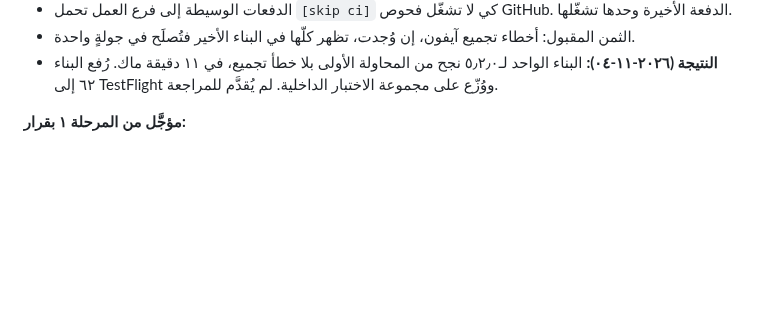
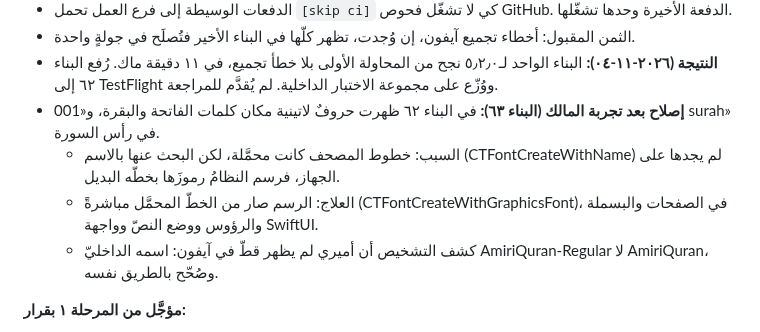
Before and after one commit to osamafa86-dotcom/mediapro, a Markdown page: docs/SAKINAH-ROADMAP.md, the part around the change. Rendered like a GitHub page; blank space fills up the shorter version.

Commit message:
docs: Sakinah build 63 — Mushaf fonts drawn from the loaded font [skip ci]
Co-Authored-By: Claude Opus 5.5 <noreply@anthropic.com>
Claude-Session: https://claude.ai/code/session_01HY7py4Kwox1KypVxZuFGKP

```diff
--- a/docs/SAKINAH-ROADMAP.md
+++ b/docs/SAKINAH-ROADMAP.md
@@ -152,6 +152,10 @@
 - الدفعات الوسيطة إلى فرع العمل تحمل `[skip ci]` كي لا تشغّل فحوص GitHub. الدفعة الأخيرة وحدها تشغّلها.
 - الثمن المقبول: أخطاء تجميع آيفون، إن وُجدت، تظهر كلّها في البناء الأخير فتُصلَح في جولةٍ واحدة.
 - **النتيجة (٢٠٢٦-١١-٠٤):** البناء الواحد لـ٥٫٢٫٠ نجح من المحاولة الأولى بلا خطأ تجميع، في ١١ دقيقة ماك. رُفع البناء ٦٢ إلى TestFlight ووُزّع على مجموعة الاختبار الداخلية. لم يُقدَّم للمراجعة.
+- **إصلاح بعد تجربة المالك (البناء ٦٣):** في البناء ٦٢ ظهرت حروفٌ لاتينية مكان كلمات الفاتحة والبقرة، و«001 surah» في رأس السورة.
+  - السبب: خطوط المصحف كانت محمَّلة، لكن البحث عنها بالاسم (CTFontCreateWithName) لم يجدها على الجهاز، فرسم النظامُ رموزَها بخطّه البديل.
+  - العلاج: الرسم صار من الخطّ المحمَّل مباشرةً (CTFontCreateWithGraphicsFont)، في الصفحات والبسملة والرؤوس ووضع النصّ وواجهة SwiftUI.
+  - كشف التشخيص أن أميري لم يظهر قطّ في آيفون: اسمه الداخليّ AmiriQuran-Regular لا AmiriQuran، وصُحّح بالطريق نفسه.
 
 **مؤجَّل من المرحلة ١ بقرار:**
 - «طابِق مسجدي» (تعديل دقائق كلّ صلاة). يحتاج حقلاً جديداً في الإعدادات وفي صيغة النسخة الاحتياطية المشتركة بين الويب وiOS وأندرويد، فيُبنى مع الإعدادات في المرحلة ٢.
```
